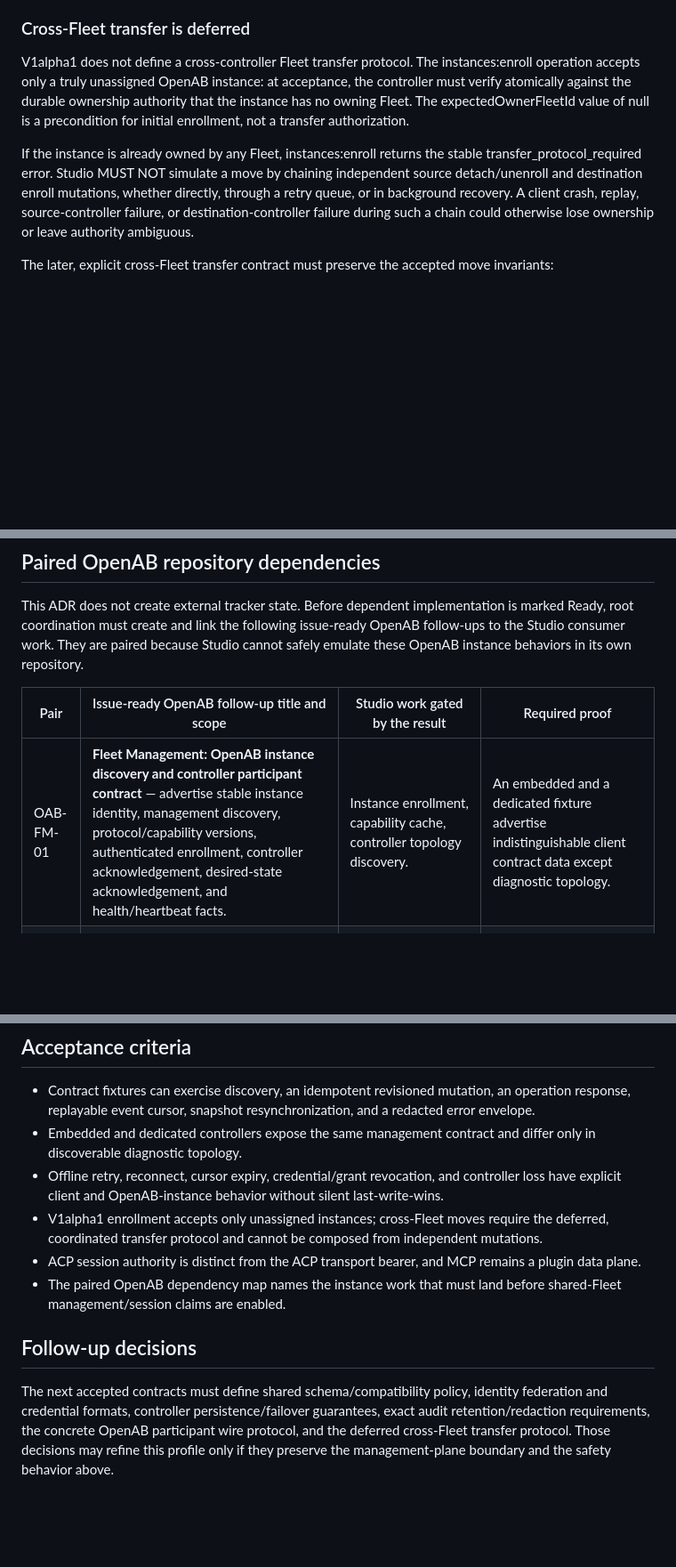
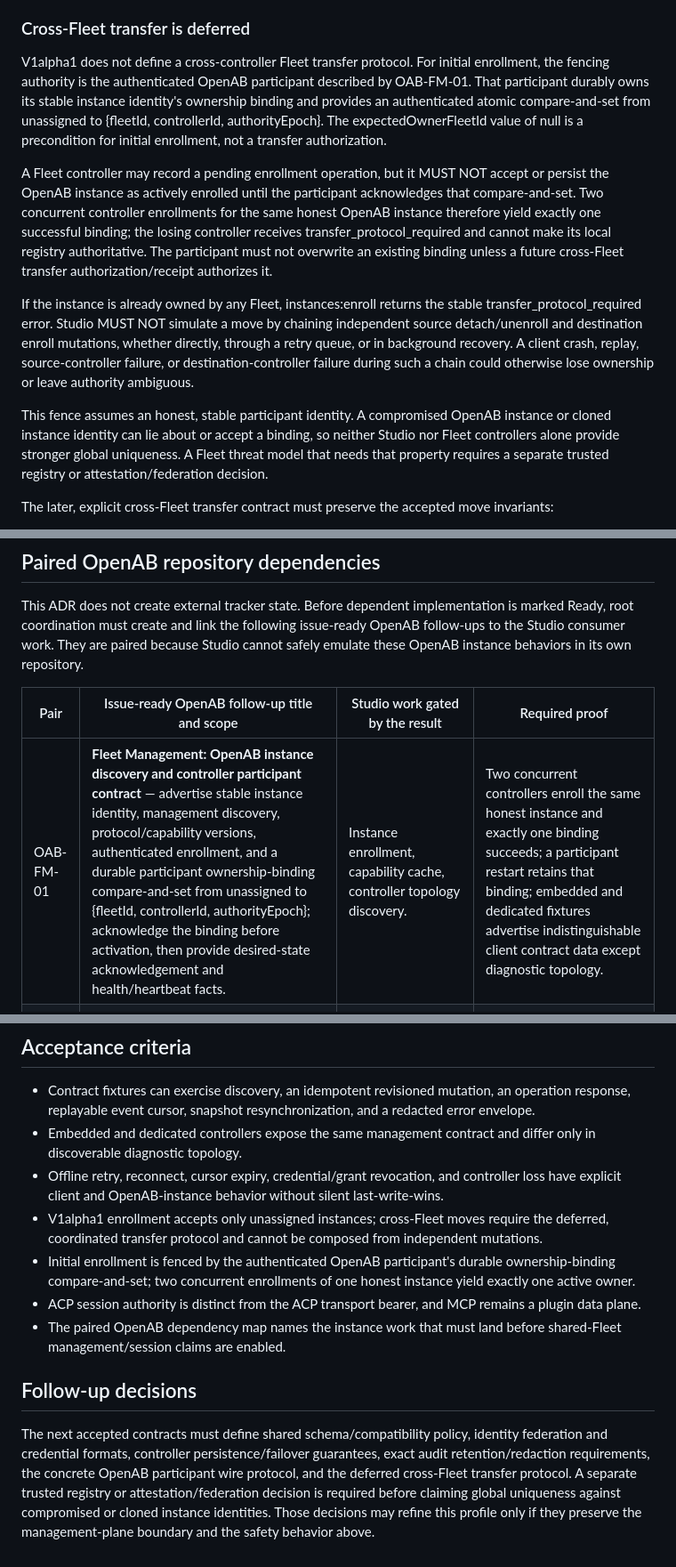
Before and after one commit to canyugs/openab-studio, a Markdown page: docs/adr/fleet-management-api-controller-topology.md, 3 parts joined by grey strips. Shown at 89% size. Rendered like a GitHub page; blank space fills up the shorter version.

Commit message:
docs(adr): fence initial fleet enrollment

```diff
--- a/docs/adr/fleet-management-api-controller-topology.md
+++ b/docs/adr/fleet-management-api-controller-topology.md
@@ -236,17 +236,30 @@ interval.
 
 ### Cross-Fleet transfer is deferred
 
-V1alpha1 does not define a cross-controller Fleet transfer protocol. The instances:enroll operation
-accepts only a truly unassigned OpenAB instance: at acceptance, the controller must verify
-atomically against the durable ownership authority that the instance has no owning Fleet. The
+V1alpha1 does not define a cross-controller Fleet transfer protocol. For initial enrollment, the
+fencing authority is the authenticated OpenAB participant described by OAB-FM-01. That participant
+durably owns its stable instance identity's ownership binding and provides an authenticated atomic
+compare-and-set from unassigned to {fleetId, controllerId, authorityEpoch}. The
 expectedOwnerFleetId value of null is a precondition for initial enrollment, not a transfer
 authorization.
+
+A Fleet controller may record a pending enrollment operation, but it MUST NOT accept or persist the
+OpenAB instance as actively enrolled until the participant acknowledges that compare-and-set. Two
+concurrent controller enrollments for the same honest OpenAB instance therefore yield exactly one
+successful binding; the losing controller receives transfer_protocol_required and cannot make its
+local registry authoritative. The participant must not overwrite an existing binding unless a future
+cross-Fleet transfer authorization/receipt authorizes it.
 
 If the instance is already owned by any Fleet, instances:enroll returns the stable
 transfer_protocol_required error. Studio MUST NOT simulate a move by chaining independent source
 detach/unenroll and destination enroll mutations, whether directly, through a retry queue, or in
 background recovery. A client crash, replay, source-controller failure, or destination-controller
 failure during such a chain could otherwise lose ownership or leave authority ambiguous.
+
+This fence assumes an honest, stable participant identity. A compromised OpenAB instance or cloned
+instance identity can lie about or accept a binding, so neither Studio nor Fleet controllers alone
+provide stronger global uniqueness. A Fleet threat model that needs that property requires a separate
+trusted registry or attestation/federation decision.
 
 The later, explicit cross-Fleet transfer contract must preserve the accepted move invariants:
 
@@ -435,7 +448,7 @@ in its own repository.
 
 | Pair | Issue-ready OpenAB follow-up title and scope | Studio work gated by the result | Required proof |
 |---|---|---|---|
-| OAB-FM-01 | **Fleet Management: OpenAB instance discovery and controller participant contract** — advertise stable instance identity, management discovery, protocol/capability versions, authenticated enrollment, controller acknowledgement, desired-state acknowledgement, and health/heartbeat facts. | Instance enrollment, capability cache, controller topology discovery. | An embedded and a dedicated fixture advertise indistinguishable client contract data except diagnostic topology. |
+| OAB-FM-01 | **Fleet Management: OpenAB instance discovery and controller participant contract** — advertise stable instance identity, management discovery, protocol/capability versions, authenticated enrollment, and a durable participant ownership-binding compare-and-set from unassigned to {fleetId, controllerId, authorityEpoch}; acknowledge the binding before activation, then provide desired-state acknowledgement and health/heartbeat facts. | Instance enrollment, capability cache, controller topology discovery. | Two concurrent controllers enroll the same honest instance and exactly one binding succeeds; a participant restart retains that binding; embedded and dedicated fixtures advertise indistinguishable client contract data except diagnostic topology. |
 | OAB-FM-02 | **Fleet Management: audience-bound session authority propagation into ACP** — accept a controller-issued session authority at ACP session create/resume, bind it to the selected OpenAB instance and principal/device, and keep ACP transport authentication separate. | Shared-Fleet ACP session launch and attributable agent access. | An ACP transport bearer alone is denied as a Fleet identity; a valid controller authority succeeds only for its audience and expiry. |
 | OAB-FM-03 | **Fleet Management: revocation and authorization-lease enforcement** — consume controller revocation/epoch changes, bound local authorization caching, reject new/renewed session authority when controller connectivity is lost, and expose enforcement capability/latency. | Grant/device revocation UX and controller-loss recovery. | Revoked management/session authority is rejected within the advertised bound; controller loss cannot extend an expired authority. |
 | OAB-FM-04 | **Fleet Management: revisioned instance status and operation acknowledgement** — publish lifecycle/health/configuration status with instance-side revisions and acknowledge controller operations without exposing secrets. | Fleet event ingestion, operation completion UI, plugin placement/health summaries. | Duplicate delivery, out-of-order acknowledgement, and a restarted instance converge through revision/cursor fixtures. |
@@ -485,6 +498,8 @@ consumer issue before the relevant P3 work is considered unblocked.
   explicit client and OpenAB-instance behavior without silent last-write-wins.
 - V1alpha1 enrollment accepts only unassigned instances; cross-Fleet moves require the deferred,
   coordinated transfer protocol and cannot be composed from independent mutations.
+- Initial enrollment is fenced by the authenticated OpenAB participant's durable ownership-binding
+  compare-and-set; two concurrent enrollments of one honest instance yield exactly one active owner.
 - ACP session authority is distinct from the ACP transport bearer, and MCP remains a plugin data
   plane.
 - The paired OpenAB dependency map names the instance work that must land before shared-Fleet
@@ -495,5 +510,6 @@ consumer issue before the relevant P3 work is considered unblocked.
 The next accepted contracts must define shared schema/compatibility policy, identity federation and
 credential formats, controller persistence/failover guarantees, exact audit retention/redaction
 requirements, the concrete OpenAB participant wire protocol, and the deferred cross-Fleet transfer
-protocol. Those decisions may refine this profile only if they preserve the management-plane boundary
-and the safety behavior above.
+protocol. A separate trusted registry or attestation/federation decision is required before claiming
+global uniqueness against compromised or cloned instance identities. Those decisions may refine this
+profile only if they preserve the management-plane boundary and the safety behavior above.
```
